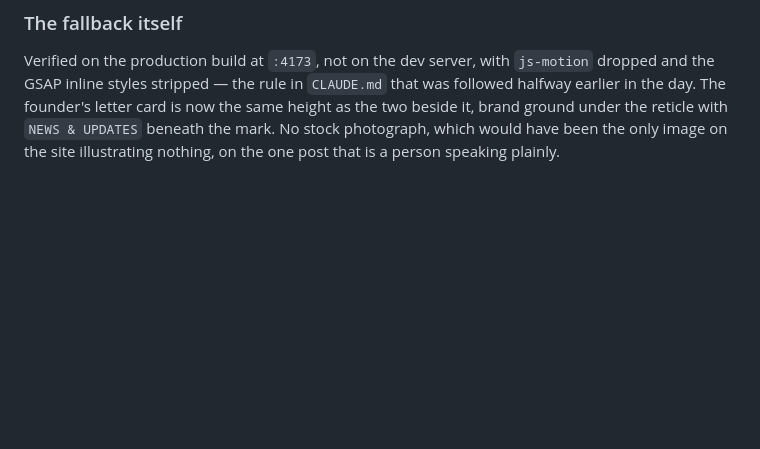
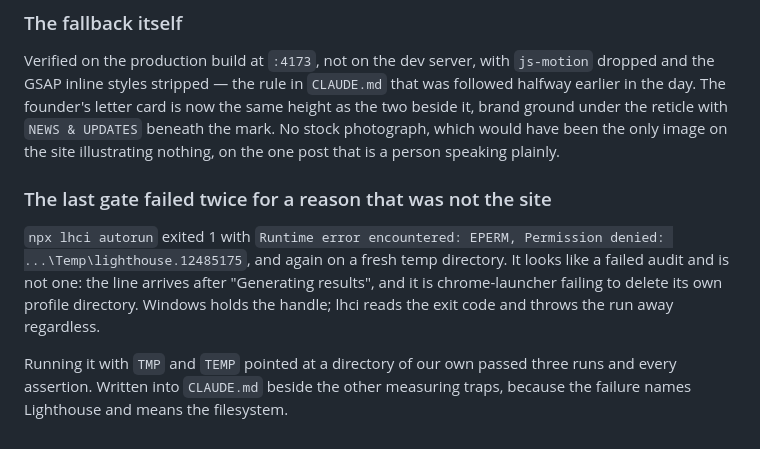
Before and after one commit to siamurmahin/ecomsniper-redesign, a Markdown page: docs/SESSION-NOTES-06-SEP.md, the part around the change. GitHub-like rendering; blank space fills up the shorter version.

Commit message:
docs: an lhci run that fails at cleanup is not a failed audit
EPERM deleting chrome-launcher's own temp profile, thrown after the audit
has generated its results, exits 1 and lhci discards the run. Two runs were
read as a gate failure before the line was read properly. TMP and TEMP
pointed elsewhere passes three runs and every assertion.

```diff
--- a/docs/SESSION-NOTES-06-SEP.md
+++ b/docs/SESSION-NOTES-06-SEP.md
@@ -305,3 +305,16 @@ card is now the same height as the two beside it, brand ground under the
 reticle with `NEWS & UPDATES` beneath the mark. No stock photograph, which
 would have been the only image on the site illustrating nothing, on the one
 post that is a person speaking plainly.
+
+### The last gate failed twice for a reason that was not the site
+
+`npx lhci autorun` exited 1 with `Runtime error encountered: EPERM, Permission
+denied: ...\Temp\lighthouse.12485175`, and again on a fresh temp directory. It
+looks like a failed audit and is not one: the line arrives after "Generating
+results", and it is chrome-launcher failing to delete its own profile
+directory. Windows holds the handle; lhci reads the exit code and throws the
+run away regardless.
+
+Running it with `TMP` and `TEMP` pointed at a directory of our own passed three
+runs and every assertion. Written into `CLAUDE.md` beside the other measuring
+traps, because the failure names Lighthouse and means the filesystem.
```
Also changed, not shown: CLAUDE.md (+1 -0 lines).
